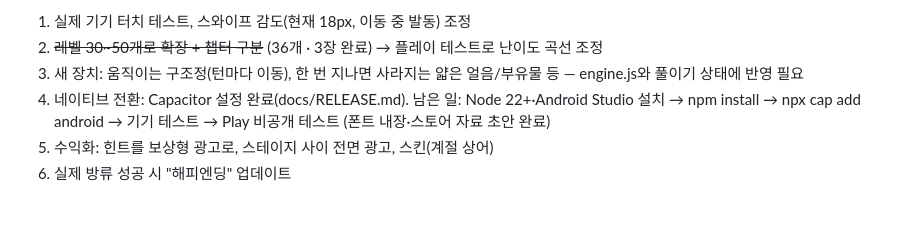
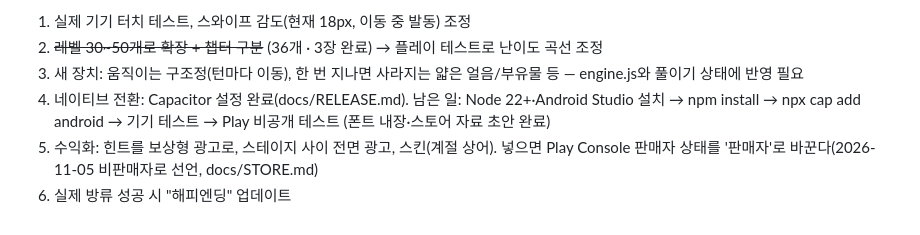
Before and after one commit to kongrae/bukang-sea, a Markdown page: CLAUDE.md, the part around the change. Rendered like a GitHub page.

```diff
--- a/CLAUDE.md
+++ b/CLAUDE.md
@@ -215,5 +215,5 @@ par는 별 3개를 받는 이동 기준이다. 실제 그물 규칙을 반영한
 2. ~~레벨 30~50개로 확장 + 챕터 구분~~ (36개 · 3장 완료) → 플레이 테스트로 난이도 곡선 조정
 3. 새 장치: 움직이는 구조정(턴마다 이동), 한 번 지나면 사라지는 얇은 얼음/부유물 등 — engine.js와 풀이기 상태에 반영 필요
 4. 네이티브 전환: Capacitor 설정 완료(docs/RELEASE.md). 남은 일: Node 22+·Android Studio 설치 → npm install → npx cap add android → 기기 테스트 → Play 비공개 테스트 (폰트 내장·스토어 자료 초안 완료)
-5. 수익화: 힌트를 보상형 광고로, 스테이지 사이 전면 광고, 스킨(계절 상어)
+5. 수익화: 힌트를 보상형 광고로, 스테이지 사이 전면 광고, 스킨(계절 상어). 넣으면 Play Console 판매자 상태를 '판매자'로 바꾼다(2026-11-05 비판매자로 선언, docs/STORE.md)
 6. 실제 방류 성공 시 "해피엔딩" 업데이트
```
Also changed, not shown: docs/PLAY-CONSOLE-SETUP.md (+1 -1 lines), docs/STORE.md (+8 -1 lines).
